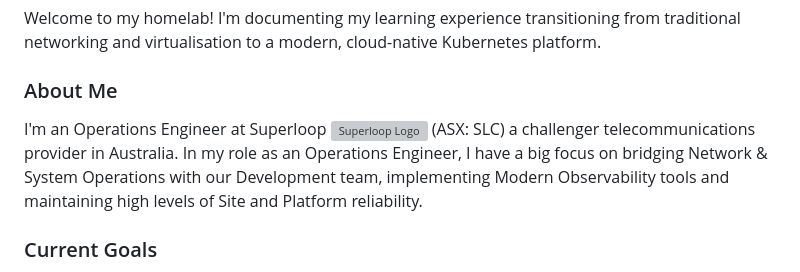
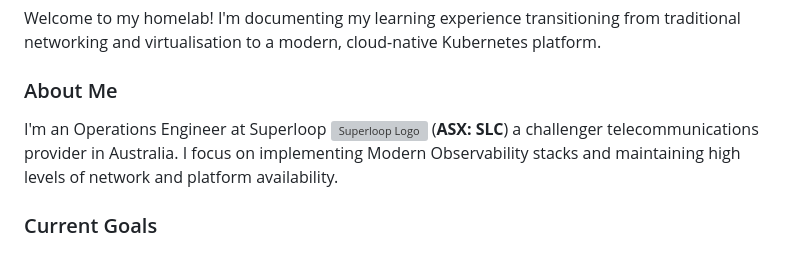
Before and after one commit to joshdarcy/Homelab, a Markdown page: README.md, the part around one of its changes. Drawn GitHub-style; grey boxes are pictures that could not be loaded.

```diff
--- a/README.md
+++ b/README.md
@@ -11,7 +11,7 @@ My Homelab & Kubernetes Platform
 Welcome to my homelab! I'm documenting my learning experience transitioning from traditional networking and virtualisation to a modern, cloud-native Kubernetes platform.
 
 ### About Me
-I'm an Operations Engineer at Superloop <img src="https://s3-symbol-logo.tradingview.com/superloop-limited--600.png" height="20" alt="Superloop Logo" /> (ASX: SLC) a challenger telecommunications provider in Australia. In my role as an Operations Engineer, I have a big focus on bridging Network & System Operations with our Development team, implementing Modern Observability tools and maintaining high levels of Site and Platform reliability.
+I'm an Operations Engineer at Superloop <img src="https://s3-symbol-logo.tradingview.com/superloop-limited--600.png" height="20" style="vertical-align:text-bottom" alt="Superloop Logo" /> (**ASX: SLC**) a challenger telecommunications provider in Australia. I focus on implementing Modern Observability stacks and maintaining high levels of network and platform availability.
 
 ### Current Goals
 The primary goal of this lab is to simulate a production-grade microservices environment with GitOps, High Availability and Modern Observability (while keeping power and noise to a minimum).
```
Also changed, not shown: other parts of README.md (+18 -20 lines).
